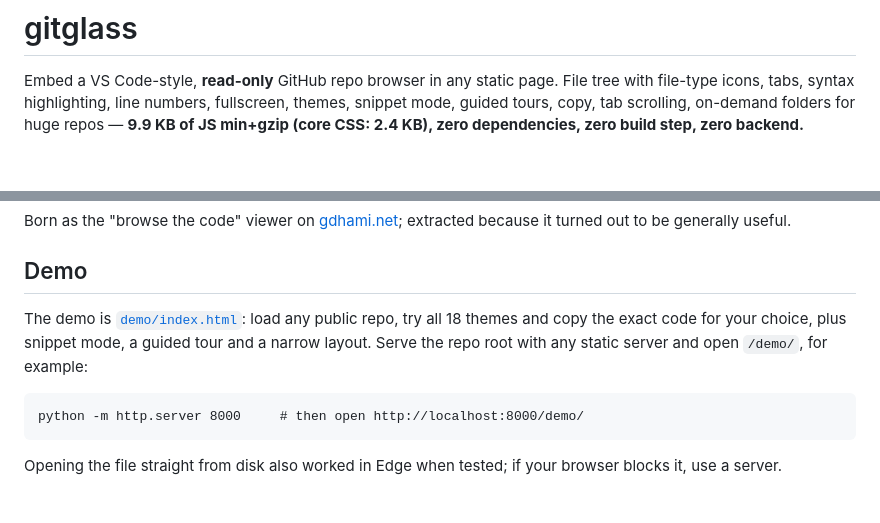
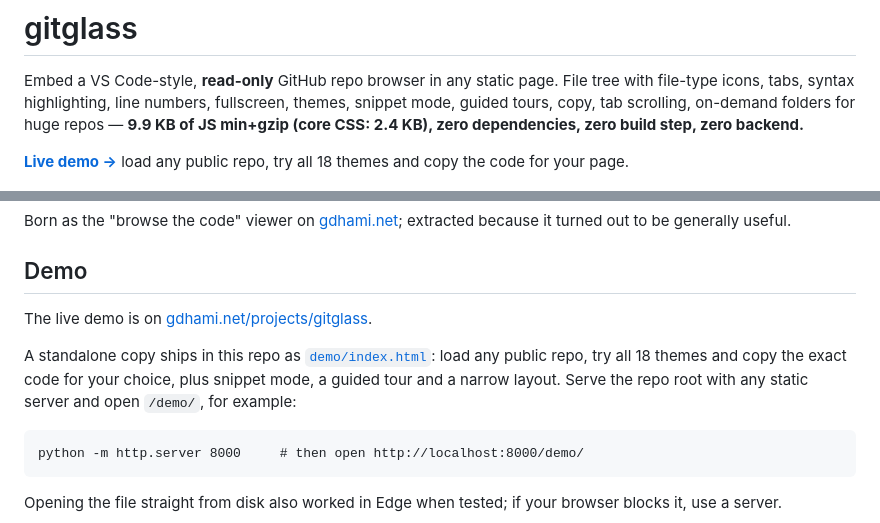
Before and after one commit to gdhami-net/gitglass, a Markdown page: README.md, 2 parts joined by grey strips. Drawn GitHub-style; blank space fills up the shorter version.

Commit message:
README: a "Live demo" link near the top, to gdhami.net/projects/gitglass
The demo had no public address, so GitHub readers could not click to it.
The site page goes live before this commit is pushed, so the link is
never dead. The Demo section now names the live page first and the
standalone demo/index.html second.

````diff
--- a/README.md
+++ b/README.md
@@ -5,6 +5,9 @@ page. File tree with file-type icons, tabs, syntax highlighting, line
 numbers, fullscreen, themes, snippet mode, guided tours, copy, tab
 scrolling, on-demand folders for huge repos — **9.9 KB of JS min+gzip
 (core CSS: 2.4 KB), zero dependencies, zero build step, zero backend.**
+
+**[Live demo →](https://gdhami.net/projects/gitglass)** load any public
+repo, try all 18 themes and copy the code for your page.
 
 ![gitglass showing its own repo: the file tree, three tabs and highlighted JavaScript, in the default vs-dark theme](docs/img/viewer.png)
 
@@ -20,10 +23,12 @@ extracted because it turned out to be generally useful.
 
 ## Demo
 
-The demo is [`demo/index.html`](demo/index.html): load any public repo,
-try all 18 themes and copy the exact code for your choice, plus snippet
-mode, a guided tour and a narrow layout. Serve the repo root with any
-static server and open `/demo/`, for example:
+The live demo is on [gdhami.net/projects/gitglass](https://gdhami.net/projects/gitglass).
+
+A standalone copy ships in this repo as [`demo/index.html`](demo/index.html):
+load any public repo, try all 18 themes and copy the exact code for your
+choice, plus snippet mode, a guided tour and a narrow layout. Serve the
+repo root with any static server and open `/demo/`, for example:
 
 ```
 python -m http.server 8000     # then open http://localhost:8000/demo/
````
